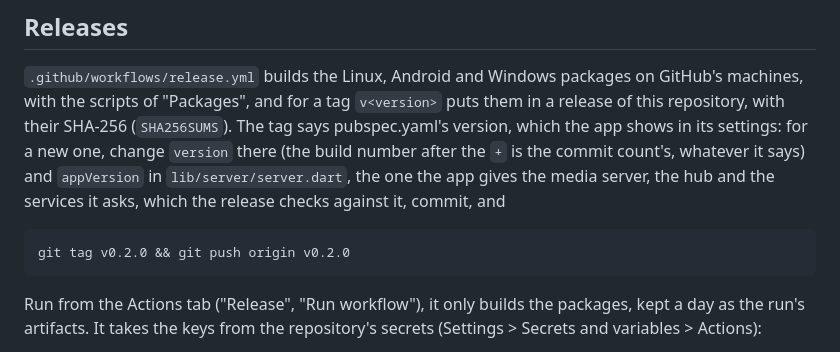
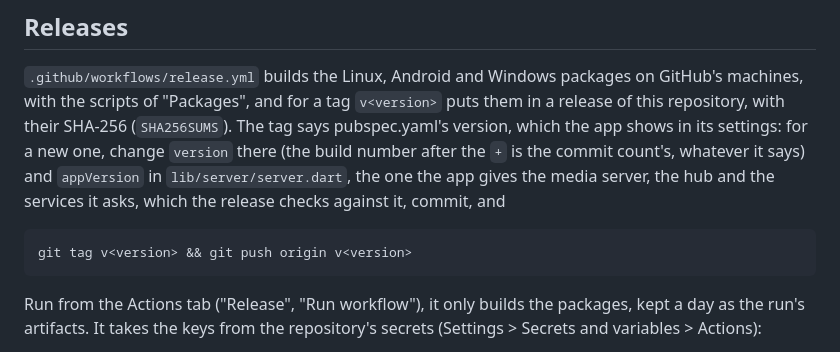
Before and after one commit to segue-music/segue-app, a Markdown page: docs/building.md, the part around the change. GitHub-like rendering.

Commit message:
Exemplo de tag da release sem versão fixa
O docs/building.md mostrava git tag v0.2.0 como o comando para lançar
uma versão, uma tag que já existe: copiado como está, ele falharia. Com
v<version>, como no parágrafo acima, o exemplo não envelhece a cada
release.

Co-Authored-By: Claude Opus 5.5 <noreply@anthropic.com>

````diff
--- a/docs/building.md
+++ b/docs/building.md
@@ -131,7 +131,7 @@ number after the `+` is the commit count's, whatever it says) and `appVersion` i
 app gives the media server, the hub and the services it asks, which the release checks against it, commit, and
 
 ```sh
-git tag v0.2.0 && git push origin v0.2.0
+git tag v<version> && git push origin v<version>
 ```
 
 Run from the Actions tab ("Release", "Run workflow"), it only builds the packages, kept a day as the run's artifacts.
````
